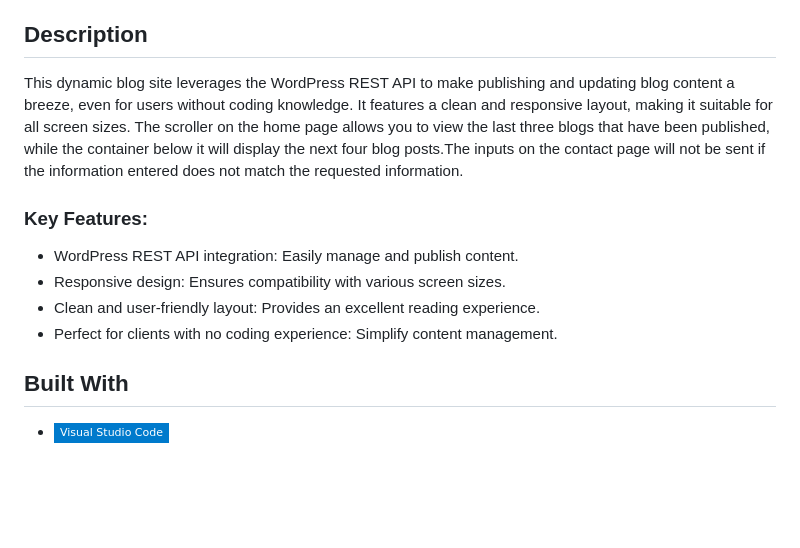
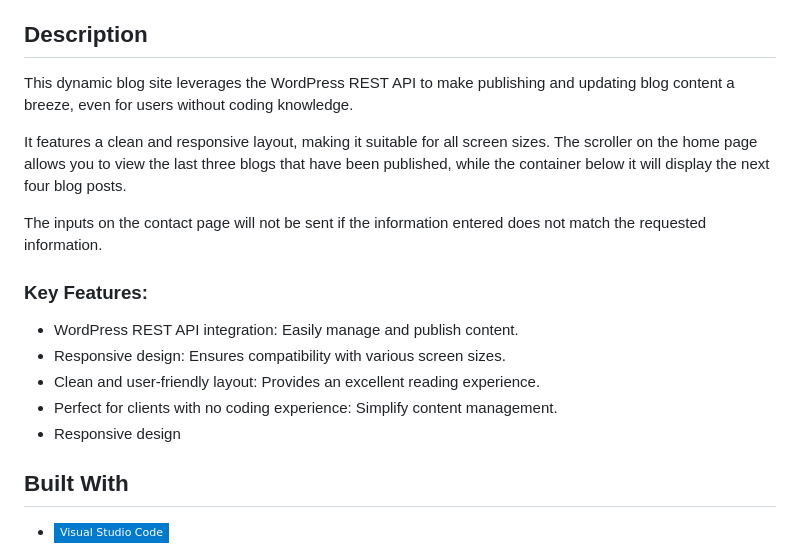
Before and after one commit to AHB-7/Dynamic-Blog-Site, a Markdown page: README.md, the part around the change. GitHub-like rendering; badges without logos; blank space fills up the shorter version.

```diff
--- a/README.md
+++ b/README.md
@@ -15,7 +15,11 @@ A dynamic blog site powered by a REST API for easy content management.
 
 ## Description
 
-This dynamic blog site leverages the WordPress REST API to make publishing and updating blog content a breeze, even for users without coding knowledge. It features a clean and responsive layout, making it suitable for all screen sizes. The scroller on the home page allows you to view the last three blogs that have been published, while the container below it will display the next four blog posts.The inputs on the contact page will not be sent if the information entered does not match the requested information.
+This dynamic blog site leverages the WordPress REST API to make publishing and updating blog content a breeze, even for users without coding knowledge.
+
+It features a clean and responsive layout, making it suitable for all screen sizes. The scroller on the home page allows you to view the last three blogs that have been published, while the container below it will display the next four blog posts.
+
+The inputs on the contact page will not be sent if the information entered does not match the requested information.
 
 ### Key Features:
 
@@ -23,6 +27,7 @@ This dynamic blog site leverages the WordPress REST API to make publishing and u
 -   Responsive design: Ensures compatibility with various screen sizes.
 -   Clean and user-friendly layout: Provides an excellent reading experience.
 -   Perfect for clients with no coding experience: Simplify content management.
+-   Responsive design
 
 ## Built With
 
```
